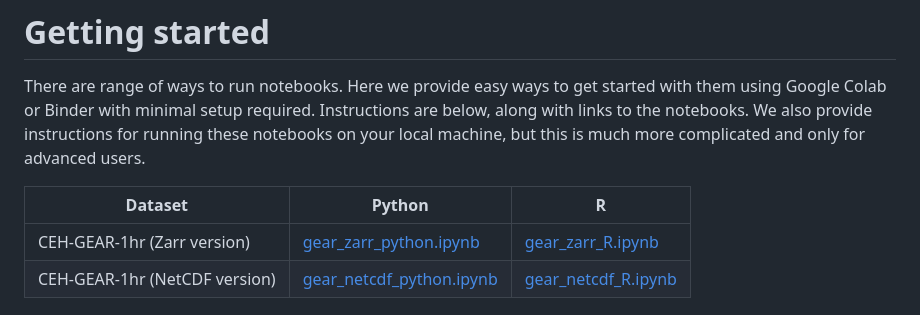
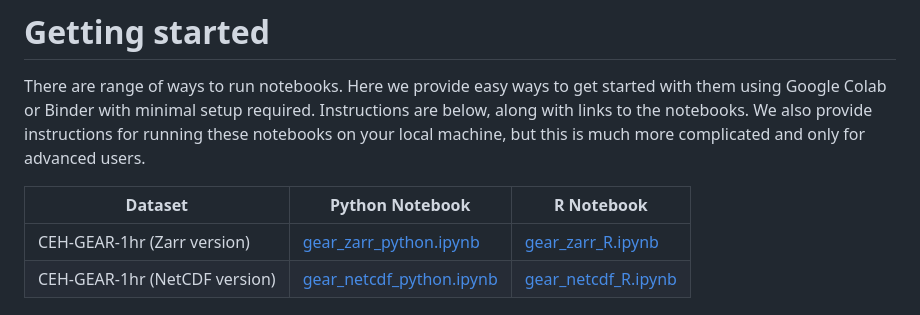
Before and after one commit to NERC-CEH/fdri-gridded-notebooks, a Markdown page: README.md, the part around the change. Rendered like a GitHub page.

Commit message:
Improved table

```diff
--- a/README.md
+++ b/README.md
@@ -9,8 +9,8 @@ As our work progresses we will add a range of ways that you can run these notebo
 
 There are range of ways to run notebooks. Here we provide easy ways to get started with them using Google Colab or Binder with minimal setup required. Instructions are below, along with links to the notebooks. We also provide instructions for running these notebooks on your local machine, but this is much more complicated and only for advanced users.
 
-| Dataset | Python | R |
-| ------- | ------ | - |
+| Dataset | Python Notebook | R Notebook |
+| ------- | --------------- | ---------- |
 | CEH-GEAR-1hr (Zarr version) | [gear_zarr_python.ipynb](https://github.com/NERC-CEH/fdri-gridded-notebooks/blob/main/gear_zarr_python.ipynb) | [gear_zarr_R.ipynb](https://github.com/NERC-CEH/fdri-gridded-notebooks/blob/main/gear_zarr_R.ipynb) |
 | CEH-GEAR-1hr (NetCDF version) | [gear_netcdf_python.ipynb](https://github.com/NERC-CEH/fdri-gridded-notebooks/blob/main/gear_netcdf_python.ipynb) | [gear_netcdf_R.ipynb](https://github.com/NERC-CEH/fdri-gridded-notebooks/blob/main/gear_netcdf_R.ipynb) |
 
```
